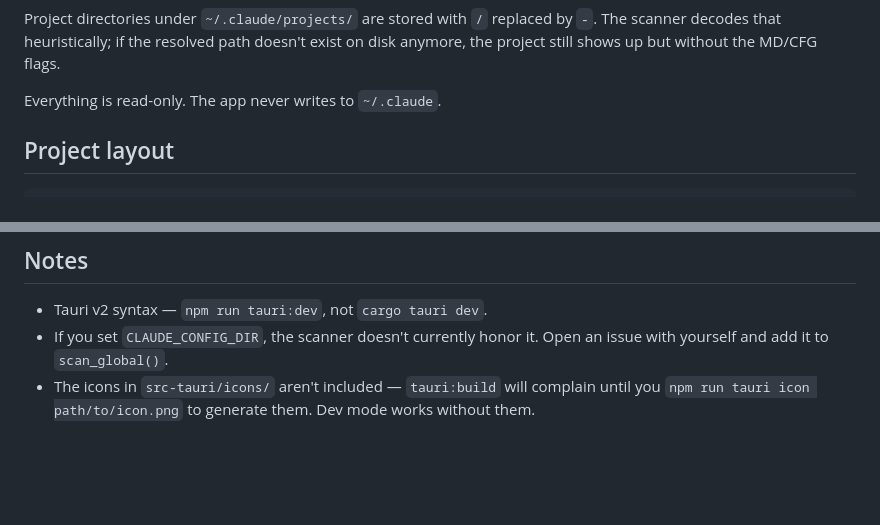
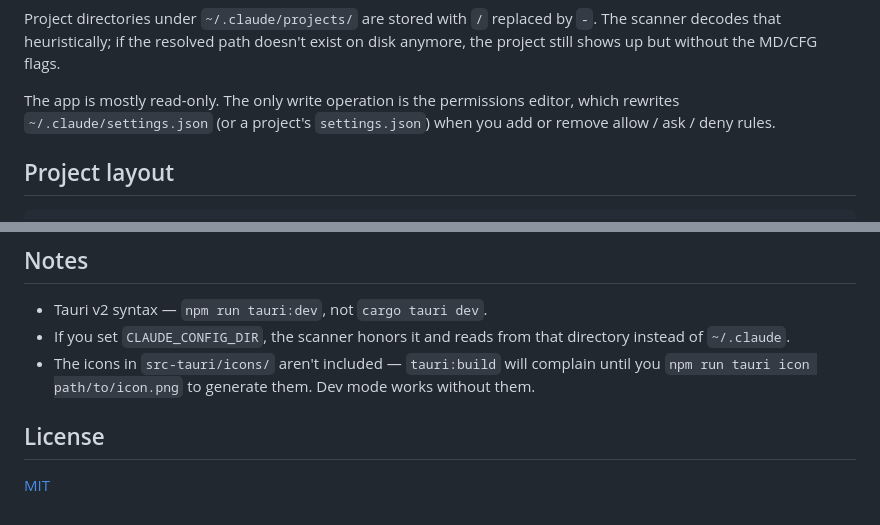
Before and after one commit to harshadptl/claude-explorer, a Markdown page: README.md, 2 parts joined by grey strips. Rendered like a GitHub page; blank space fills up the shorter version.

Commit message:
Update README to reflect permissions editor, CLAUDE_CONFIG_DIR support, and add license section
Co-Authored-By: Claude Sonnet 4.6 <noreply@anthropic.com>

```diff
--- a/README.md
+++ b/README.md
@@ -82,7 +82,9 @@ Project directories under `~/.claude/projects/` are stored with `/` replaced by
 `-`. The scanner decodes that heuristically; if the resolved path doesn't exist
 on disk anymore, the project still shows up but without the MD/CFG flags.
 
-Everything is read-only. The app never writes to `~/.claude`.
+The app is mostly read-only. The only write operation is the permissions editor,
+which rewrites `~/.claude/settings.json` (or a project's `settings.json`) when
+you add or remove allow / ask / deny rules.
 
 ## Project layout
 
@@ -106,8 +108,12 @@ claude-explorer/
 ## Notes
 
 - Tauri v2 syntax — `npm run tauri:dev`, not `cargo tauri dev`.
-- If you set `CLAUDE_CONFIG_DIR`, the scanner doesn't currently honor it. Open
-  an issue with yourself and add it to `scan_global()`.
+- If you set `CLAUDE_CONFIG_DIR`, the scanner honors it and reads from that
+  directory instead of `~/.claude`.
 - The icons in `src-tauri/icons/` aren't included — `tauri:build` will complain
   until you `npm run tauri icon path/to/icon.png` to generate them. Dev mode
   works without them.
+
+## License
+
+[MIT](LICENSE)
```
